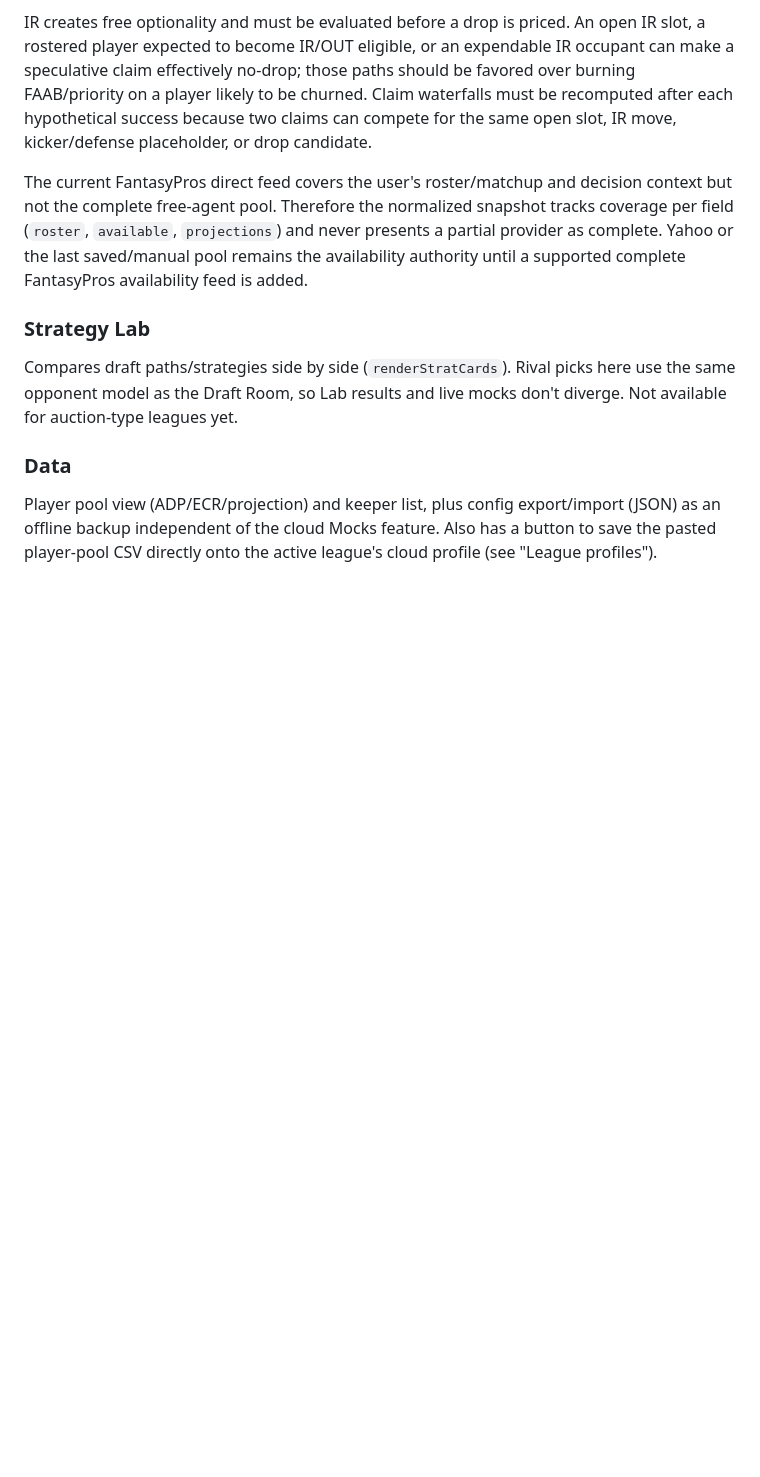
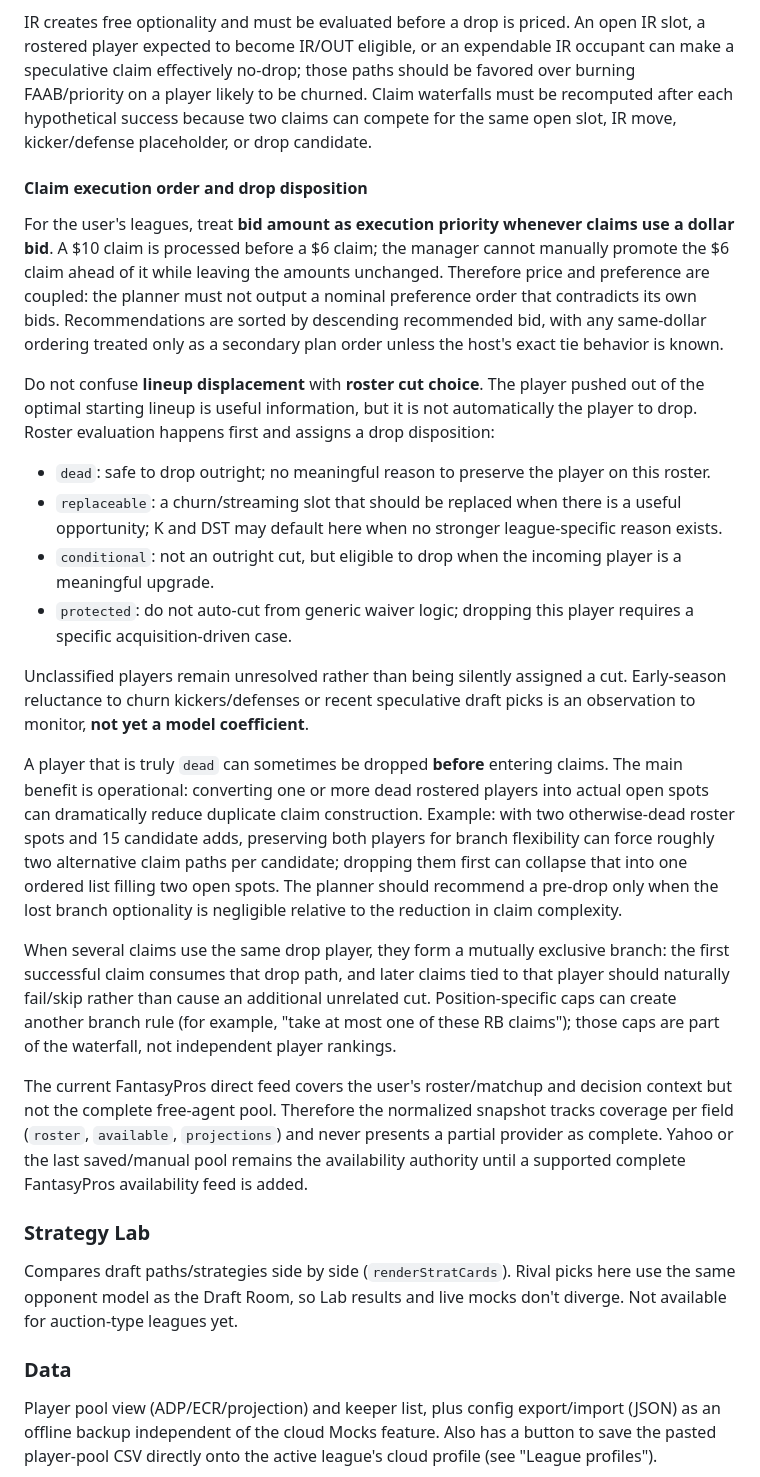
Before and after one commit to hkeseyan/aeo-draft-lab, a Markdown page: SPECS.md, the part around the change. Rendered like a GitHub page; blank space fills up the shorter version.

Commit message:
Specify bid-locked claim order and drop disposition model

```diff
--- a/SPECS.md
+++ b/SPECS.md
@@ -331,6 +331,23 @@ A player expected to be cut again before the Sunday slate should normally receiv
 
 IR creates free optionality and must be evaluated before a drop is priced. An open IR slot, a rostered player expected to become IR/OUT eligible, or an expendable IR occupant can make a speculative claim effectively no-drop; those paths should be favored over burning FAAB/priority on a player likely to be churned. Claim waterfalls must be recomputed after each hypothetical success because two claims can compete for the same open slot, IR move, kicker/defense placeholder, or drop candidate.
 
+
+#### Claim execution order and drop disposition
+
+For the user's leagues, treat **bid amount as execution priority whenever claims use a dollar bid**. A $10 claim is processed before a $6 claim; the manager cannot manually promote the $6 claim ahead of it while leaving the amounts unchanged. Therefore price and preference are coupled: the planner must not output a nominal preference order that contradicts its own bids. Recommendations are sorted by descending recommended bid, with any same-dollar ordering treated only as a secondary plan order unless the host's exact tie behavior is known.
+
+Do not confuse **lineup displacement** with **roster cut choice**. The player pushed out of the optimal starting lineup is useful information, but it is not automatically the player to drop. Roster evaluation happens first and assigns a drop disposition:
+- `dead`: safe to drop outright; no meaningful reason to preserve the player on this roster.
+- `replaceable`: a churn/streaming slot that should be replaced when there is a useful opportunity; K and DST may default here when no stronger league-specific reason exists.
+- `conditional`: not an outright cut, but eligible to drop when the incoming player is a meaningful upgrade.
+- `protected`: do not auto-cut from generic waiver logic; dropping this player requires a specific acquisition-driven case.
+
+Unclassified players remain unresolved rather than being silently assigned a cut. Early-season reluctance to churn kickers/defenses or recent speculative draft picks is an observation to monitor, **not yet a model coefficient**.
+
+A player that is truly `dead` can sometimes be dropped **before** entering claims. The main benefit is operational: converting one or more dead rostered players into actual open spots can dramatically reduce duplicate claim construction. Example: with two otherwise-dead roster spots and 15 candidate adds, preserving both players for branch flexibility can force roughly two alternative claim paths per candidate; dropping them first can collapse that into one ordered list filling two open spots. The planner should recommend a pre-drop only when the lost branch optionality is negligible relative to the reduction in claim complexity.
+
+When several claims use the same drop player, they form a mutually exclusive branch: the first successful claim consumes that drop path, and later claims tied to that player should naturally fail/skip rather than cause an additional unrelated cut. Position-specific caps can create another branch rule (for example, "take at most one of these RB claims"); those caps are part of the waterfall, not independent player rankings.
+
 The current FantasyPros direct feed covers the user's roster/matchup and decision context but not the complete free-agent pool. Therefore the normalized snapshot tracks coverage per field (`roster`, `available`, `projections`) and never presents a partial provider as complete. Yahoo or the last saved/manual pool remains the availability authority until a supported complete FantasyPros availability feed is added.
 
 ### Strategy Lab
```
